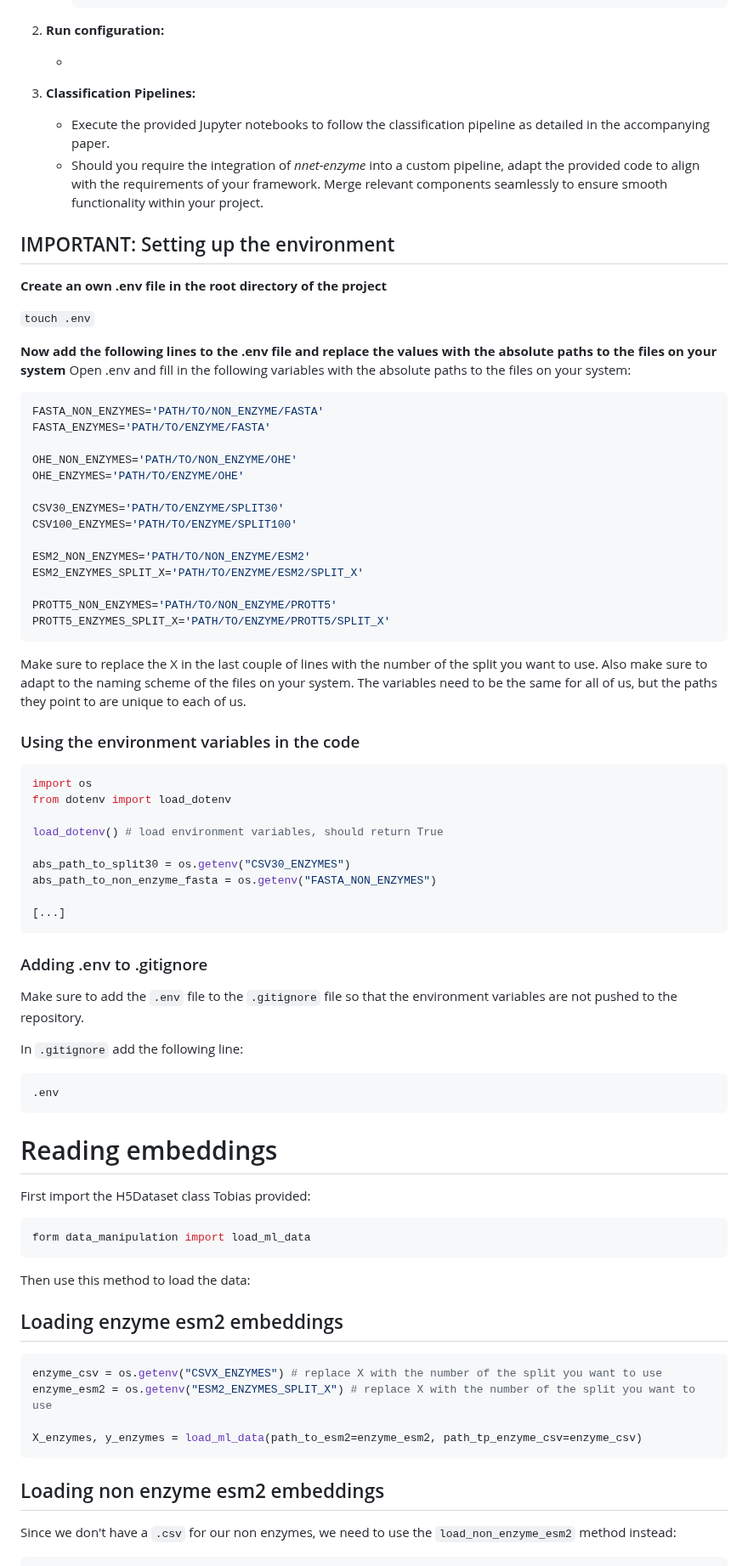
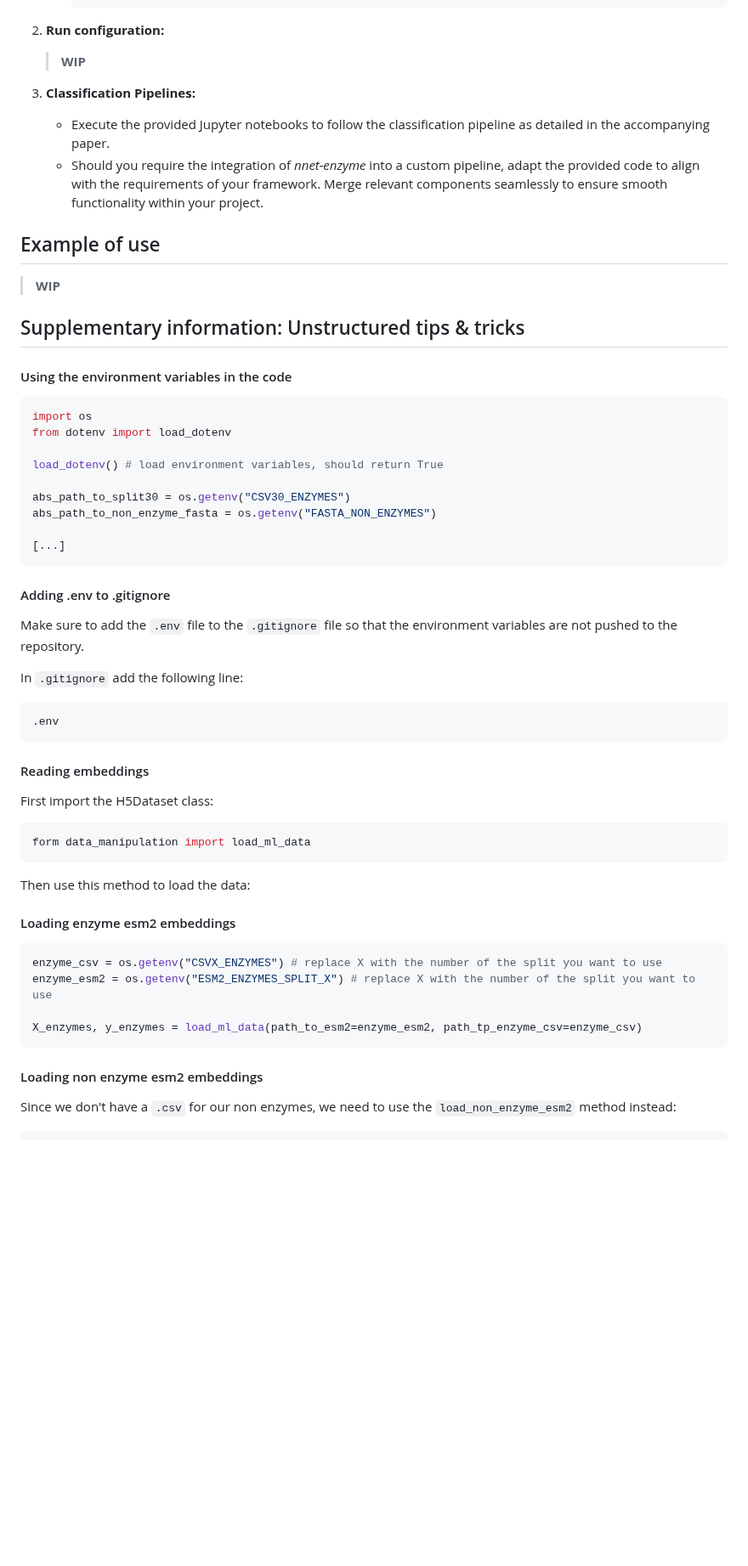
Before and after one commit to github4touchdouble/nnet-enzyme, a Markdown page: README.md, the part around one of its changes. Shown at 85% size. GitHub-like rendering; blank space fills up the shorter version.

````diff
--- a/README.md
+++ b/README.md
@@ -49,44 +49,17 @@ Follow these steps to set up and configure the environment for your specific nee
       ```
 
 2. **Run configuration:**
-   - <WIP>
+   > **WIP**
 4. **Classification Pipelines:**
    - Execute the provided Jupyter notebooks to follow the classification pipeline as detailed in the accompanying paper.
    - Should you require the integration of *nnet-enzyme* into a custom pipeline, adapt the provided code to align with the requirements of your framework. Merge relevant components seamlessly to ensure smooth functionality within your project.
 
+## Example of use
+> **WIP**
 
+## Supplementary information: Unstructured tips & tricks
 
-## IMPORTANT: Setting up the environment
-
-**Create an own .env file in the root directory of the project**
-
-`touch .env`
-
-**Now add the following lines to the .env file and replace the values with the absolute paths to the files on your system**
-Open .env and fill in the following variables with the absolute paths to the files on your system:
-
-```python
-FASTA_NON_ENZYMES='PATH/TO/NON_ENZYME/FASTA'
-FASTA_ENZYMES='PATH/TO/ENZYME/FASTA'
-
-OHE_NON_ENZYMES='PATH/TO/NON_ENZYME/OHE'
-OHE_ENZYMES='PATH/TO/ENZYME/OHE'
-
-CSV30_ENZYMES='PATH/TO/ENZYME/SPLIT30'
-CSV100_ENZYMES='PATH/TO/ENZYME/SPLIT100'
-
-ESM2_NON_ENZYMES='PATH/TO/NON_ENZYME/ESM2'
-ESM2_ENZYMES_SPLIT_X='PATH/TO/ENZYME/ESM2/SPLIT_X'
-
-PROTT5_NON_ENZYMES='PATH/TO/NON_ENZYME/PROTT5'
-PROTT5_ENZYMES_SPLIT_X='PATH/TO/ENZYME/PROTT5/SPLIT_X'
-```
-
-Make sure to replace the X in the last couple of lines with the number of the split you want to use. Also make
-sure to adapt to the naming scheme of the files on your system. The variables need to be the same for all of us,
-but the paths they point to are unique to each of us.
-
-### Using the environment variables in the code
+#### Using the environment variables in the code
 ```python
 import os
 from dotenv import load_dotenv
@@ -99,7 +72,7 @@ abs_path_to_non_enzyme_fasta = os.getenv("FASTA_NON_ENZYMES")
 [...]
 ```
 
-### Adding .env to .gitignore
+#### Adding .env to .gitignore
 
 Make sure to add the `.env` file to the `.gitignore` file so that the environment variables are not pushed to the repository.
 
@@ -108,22 +81,22 @@ In `.gitignore` add the following line:
 .env
 ```
 
-# Reading embeddings
+#### Reading embeddings
 
-First import the H5Dataset class Tobias provided:
+First import the H5Dataset class:
 
 ```python
 form data_manipulation import load_ml_data
 ```
 Then use this method to load the data:
-## Loading enzyme esm2 embeddings
+#### Loading enzyme esm2 embeddings
 ```python
 enzyme_csv = os.getenv("CSVX_ENZYMES") # replace X with the number of the split you want to use
 enzyme_esm2 = os.getenv("ESM2_ENZYMES_SPLIT_X") # replace X with the number of the split you want to use
 
 X_enzymes, y_enzymes = load_ml_data(path_to_esm2=enzyme_esm2, path_tp_enzyme_csv=enzyme_csv)
 ```
-## Loading non enzyme esm2 embeddings
+#### Loading non enzyme esm2 embeddings
 Since we don't have a `.csv` for our non enzymes, we need to use the `load_non_enzyme_esm2` method instead:
 ```python
 path_to_non_ez_fasta = os.getenv("FASTA_NON_ENZYMES")
````
Also changed, not shown: other parts of README.md (+1 -1 lines).
